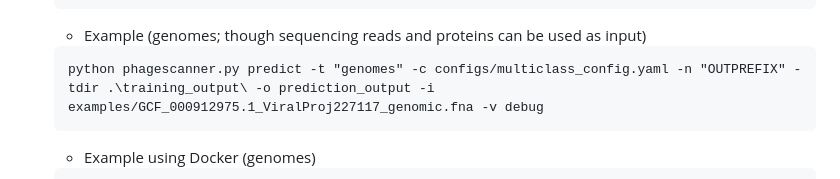
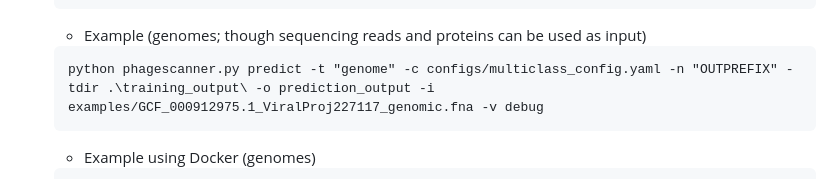
Before and after one commit to Dreycey/PhageScanner, a Markdown page: README.md, the part around the change. Drawn GitHub-style.

Commit message:
minor changes/updates to the README

````diff
--- a/README.md
+++ b/README.md
@@ -96,7 +96,7 @@ There are three fundamental pipelines in the PhageScanner tool. Each of these pi
     ```
     - Example (genomes; though sequencing reads and proteins can be used as input)
     ```
-    python phagescanner.py predict -t "genomes" -c configs/multiclass_config.yaml -n "OUTPREFIX" -tdir .\training_output\ -o prediction_output -i examples/GCF_000912975.1_ViralProj227117_genomic.fna -v debug
+    python phagescanner.py predict -t "genome" -c configs/multiclass_config.yaml -n "OUTPREFIX" -tdir .\training_output\ -o prediction_output -i examples/GCF_000912975.1_ViralProj227117_genomic.fna -v debug
     ```
     - Example using Docker (genomes)
     ```
````
